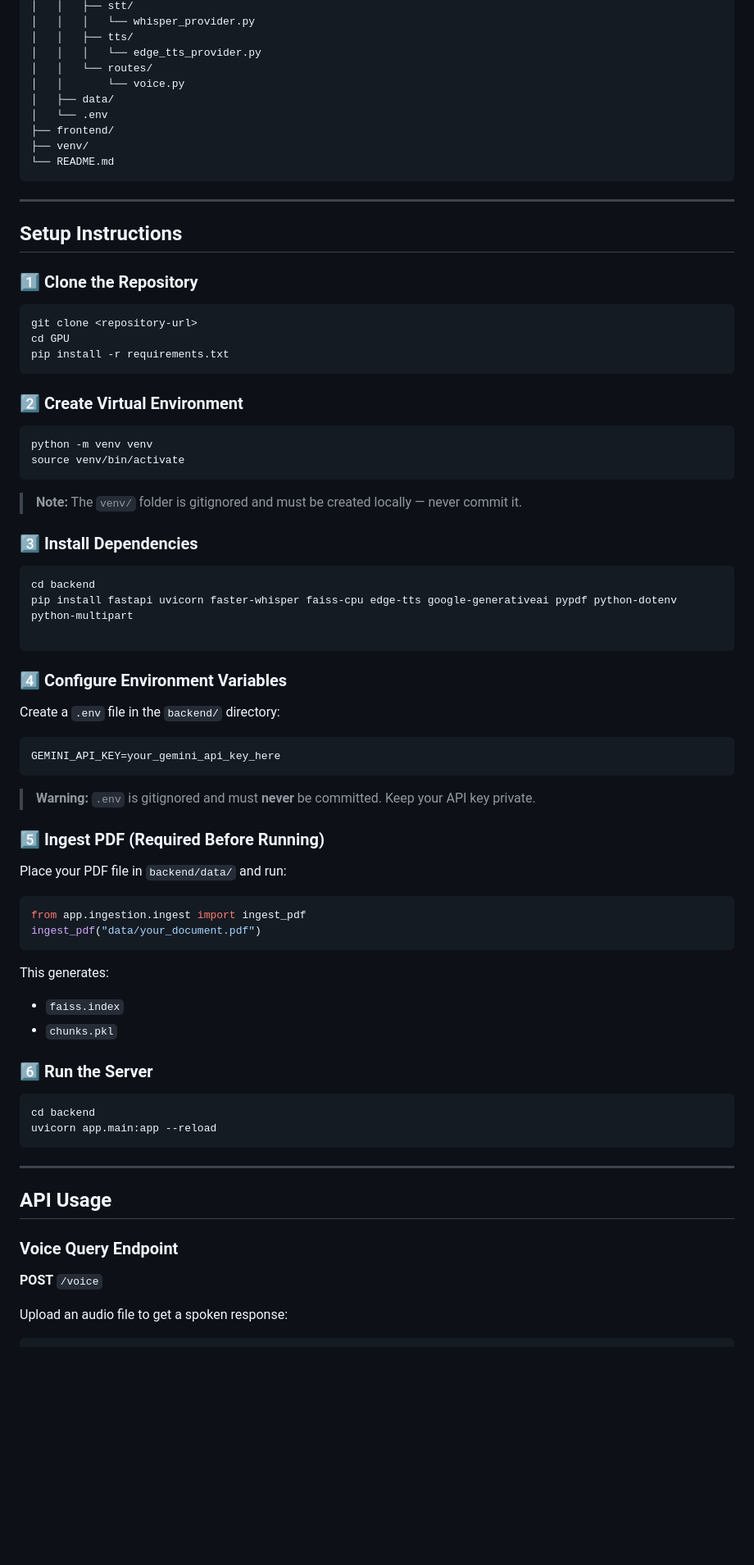
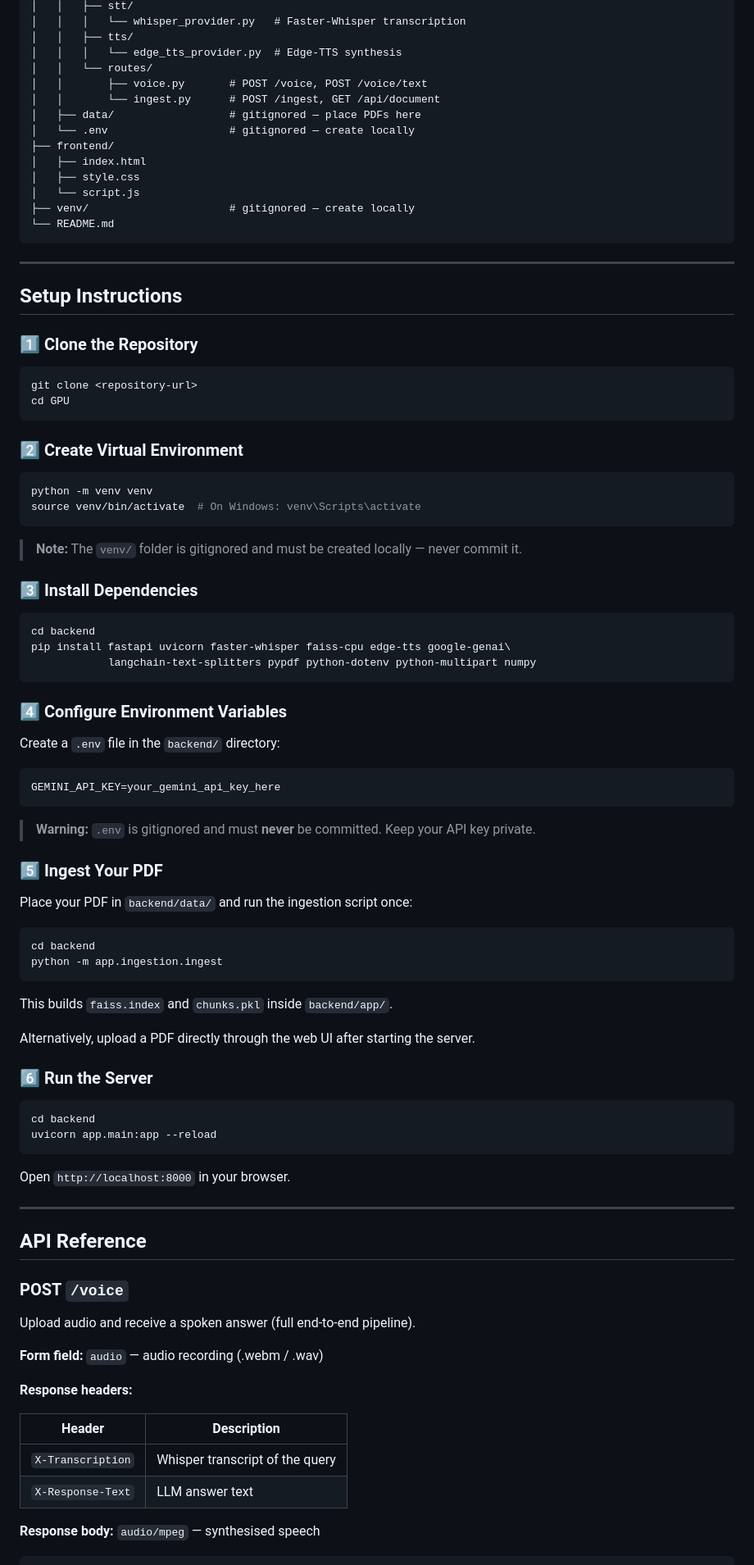
Before and after one commit to hk2166/RAG_AgenticVoice, a Markdown page: README.md, the part around one of its changes. Shown at 82% size. Rendered like a GitHub page; blank space fills up the shorter version.

Commit message:
Revise README for clarity and updated features
Updated README to reflect changes in project features, architecture, and setup instructions.

````diff
--- a/README.md
+++ b/README.md
@@ -85,33 +76,36 @@ GPU/
 │   │   ├── stt/
-│   │   │   └── whisper_provider.py
+│   │   │   └── whisper_provider.py   # Faster-Whisper transcription
 │   │   ├── tts/
-│   │   │   └── edge_tts_provider.py
+│   │   │   └── edge_tts_provider.py  # Edge-TTS synthesis
 │   │   └── routes/
-│   │       └── voice.py
-│   ├── data/
-│   └── .env
+│   │       ├── voice.py       # POST /voice, POST /voice/text
+│   │       └── ingest.py      # POST /ingest, GET /api/document
+│   ├── data/                  # gitignored — place PDFs here
+│   └── .env                   # gitignored — create locally
 ├── frontend/
-├── venv/
+│   ├── index.html
+│   ├── style.css
+│   └── script.js
+├── venv/                      # gitignored — create locally
 └── README.md
 ```
 
 ---
 
-##  Setup Instructions
+## Setup Instructions
 
 ### 1️⃣ Clone the Repository
 
 ```bash
 git clone <repository-url>
 cd GPU
-pip install -r requirements.txt
 ```
 
 ### 2️⃣ Create Virtual Environment
 
 ```bash
 python -m venv venv
-source venv/bin/activate
+source venv/bin/activate  # On Windows: venv\Scripts\activate
 ```
 
 > **Note:** The `venv/` folder is gitignored and must be created locally — never commit it.
@@ -120,8 +114,8 @@ source venv/bin/activate
 
 ```bash
 cd backend
-pip install fastapi uvicorn faster-whisper faiss-cpu edge-tts google-generativeai pypdf python-dotenv python-multipart
-
+pip install fastapi uvicorn faster-whisper faiss-cpu edge-tts google-genai\
+            langchain-text-splitters pypdf python-dotenv python-multipart numpy
 ```
 
 ### 4️⃣ Configure Environment Variables
@@ -134,19 +128,18 @@ GEMINI_API_KEY=your_gemini_api_key_here
 
 > **Warning:** `.env` is gitignored and must **never** be committed. Keep your API key private.
 
-### 5️⃣ Ingest PDF (Required Before Running)
+### 5️⃣ Ingest Your PDF
 
-Place your PDF file in `backend/data/` and run:
+Place your PDF in `backend/data/` and run the ingestion script once:
 
-```python
-from app.ingestion.ingest import ingest_pdf
-ingest_pdf("data/your_document.pdf")
+```bash
+cd backend
+python -m app.ingestion.ingest
 ```
 
-This generates:
+This builds `faiss.index` and `chunks.pkl` inside `backend/app/`.
 
-- `faiss.index`
-- `chunks.pkl`
+Alternatively, upload a PDF directly through the web UI after starting the server.
 
 ### 6️⃣ Run the Server
 
@@ -155,14 +148,25 @@ cd backend
 uvicorn app.main:app --reload
 ```
 
+Open `http://localhost:8000` in your browser.
+
 ---
 
-##  API Usage
+## API Reference
 
-### Voice Query Endpoint
+### POST `/voice`
 
-**POST** `/voice`
+Upload audio and receive a spoken answer (full end-to-end pipeline).
 
-Upload an audio file to get a spoken response:
+**Form field:** `audio` — audio recording (.webm / .wav)
+
+**Response headers:**
+
+| Header            | Description                     |
+| ----------------- | ------------------------------- |
+| `X-Transcription` | Whisper transcript of the query |
+| `X-Response-Text` | LLM answer text                 |
+
+**Response body:** `audio/mpeg` — synthesised speech
 
 ```bash
````
Also changed, not shown: other parts of README.md (+147 -58 lines).
